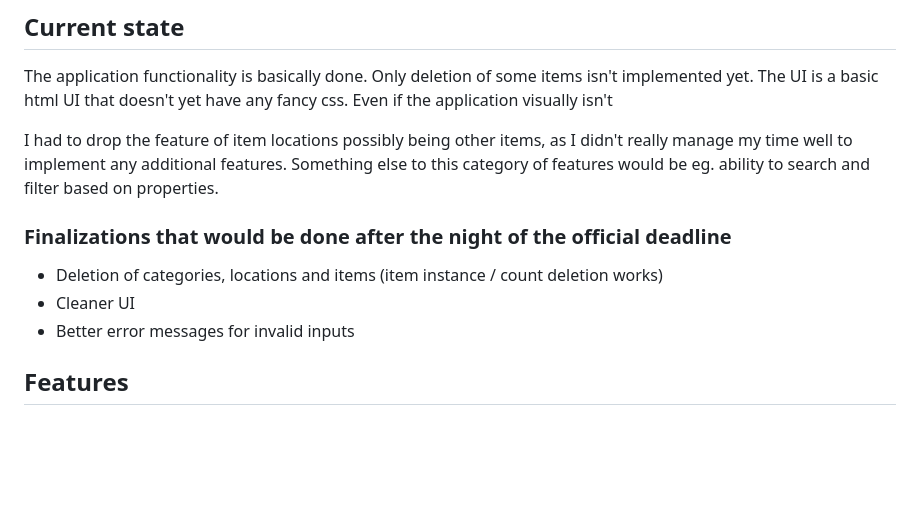
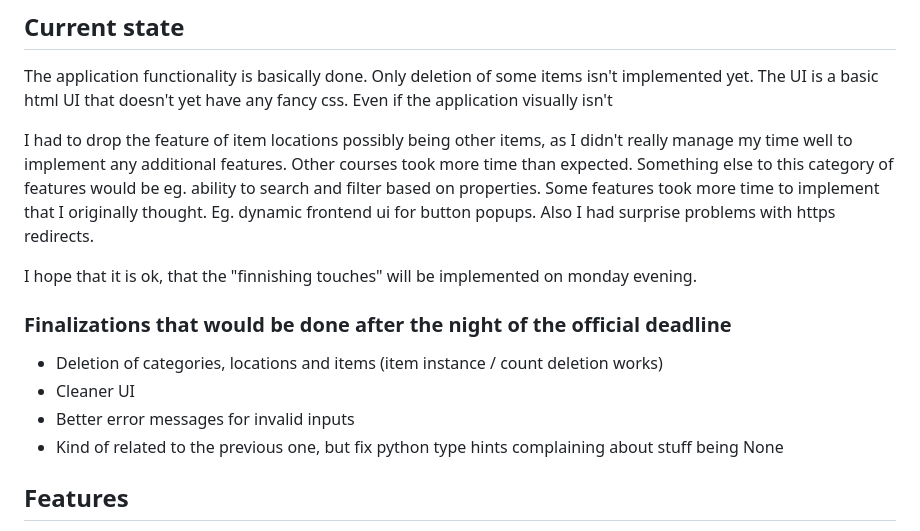
Before and after one commit to motsgar/inventory-manager, a Markdown page: README.md, the part around the change. GitHub-like rendering; blank space fills up the shorter version.

Commit message:
Update readme to reflect what will be done on the next day

```diff
--- a/README.md
+++ b/README.md
@@ -10,14 +10,19 @@ The application functionality is basically done. Only deletion of some items isn
 The UI is a basic html UI that doesn't yet have any fancy css. Even if the application visually isn't
 
 I had to drop the feature of item locations possibly being other items, as I didn't really manage
-my time well to implement any additional features. Something else to this category of features would
-be eg. ability to search and filter based on properties.
+my time well to implement any additional features. Other courses took more time than expected. Something else
+to this category of features would be eg. ability to search and filter based on properties. Some features
+took more time to implement that I originally thought. Eg. dynamic frontend ui for button popups.
+Also I had surprise problems with https redirects.
+
+I hope that it is ok, that the "finnishing touches" will be implemented on monday evening.
 
 ### Finalizations that would be done after the night of the official deadline
 
 -   Deletion of categories, locations and items (item instance / count deletion works)
 -   Cleaner UI
 -   Better error messages for invalid inputs
+-   Kind of related to the previous one, but fix python type hints complaining about stuff being None
 
 ## Features
 
```
